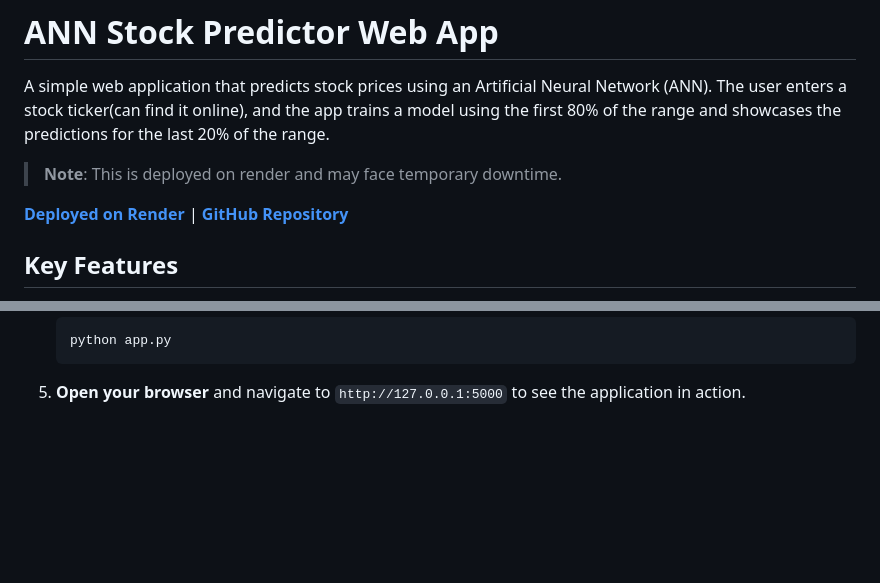
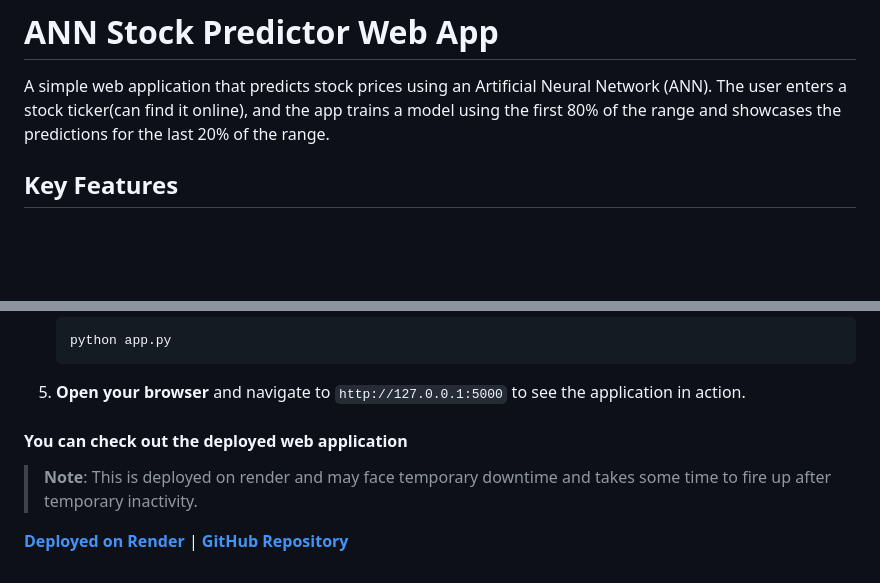
Before and after one commit to Bhuvan-56/stockmlproject, a Markdown page: README.md, 2 parts joined by grey strips. GitHub-like rendering; blank space fills up the shorter version.

````diff
--- a/README.md
+++ b/README.md
@@ -1,10 +1,6 @@
 # ANN Stock Predictor Web App
 
 A simple web application that predicts stock prices using an Artificial Neural Network (ANN). The user enters a stock ticker(can find it online), and the app trains a model using the first 80% of the range and showcases the predictions for the last 20% of the range.
-
-> **Note**: This is deployed on render and may face temporary downtime.
-
-**[Deployed on Render](https://the-ann-stock-predictor.onrender.com/)** | **[GitHub Repository](https://github.com/Bhuvan-56/stockmlproject)**
 
 ## Key Features
 
@@ -95,3 +91,8 @@ To get a local copy up and running, follow these simple steps.
     ```
 
 5.  **Open your browser** and navigate to `http://127.0.0.1:5000` to see the application in action.
+
+#### You can check out the deployed web application
+> **Note**: This is deployed on render and may face temporary downtime and takes some time to fire up after temporary inactivity.
+
+**[Deployed on Render](https://the-ann-stock-predictor.onrender.com/)** | **[GitHub Repository](https://github.com/Bhuvan-56/stockmlproject)**
````
